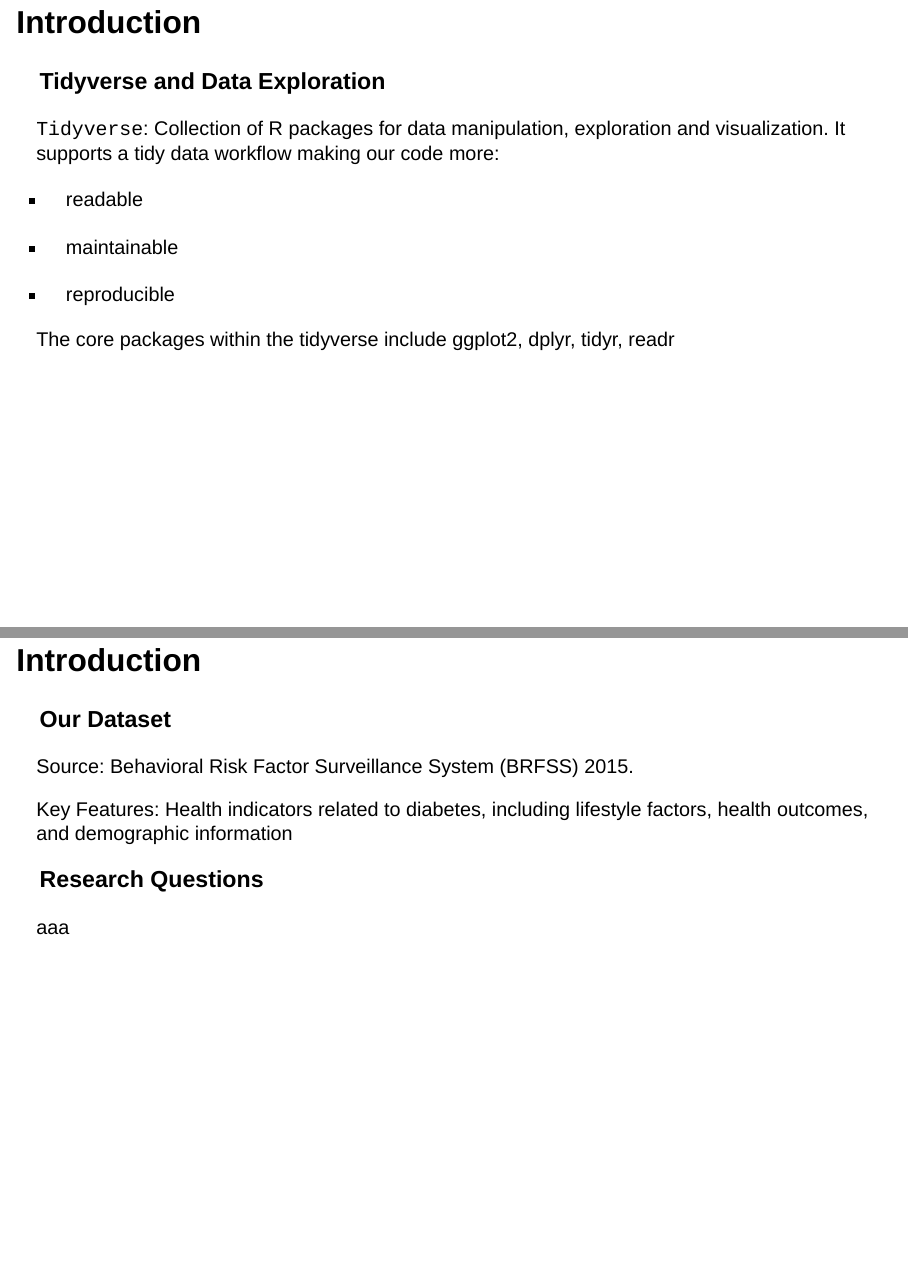
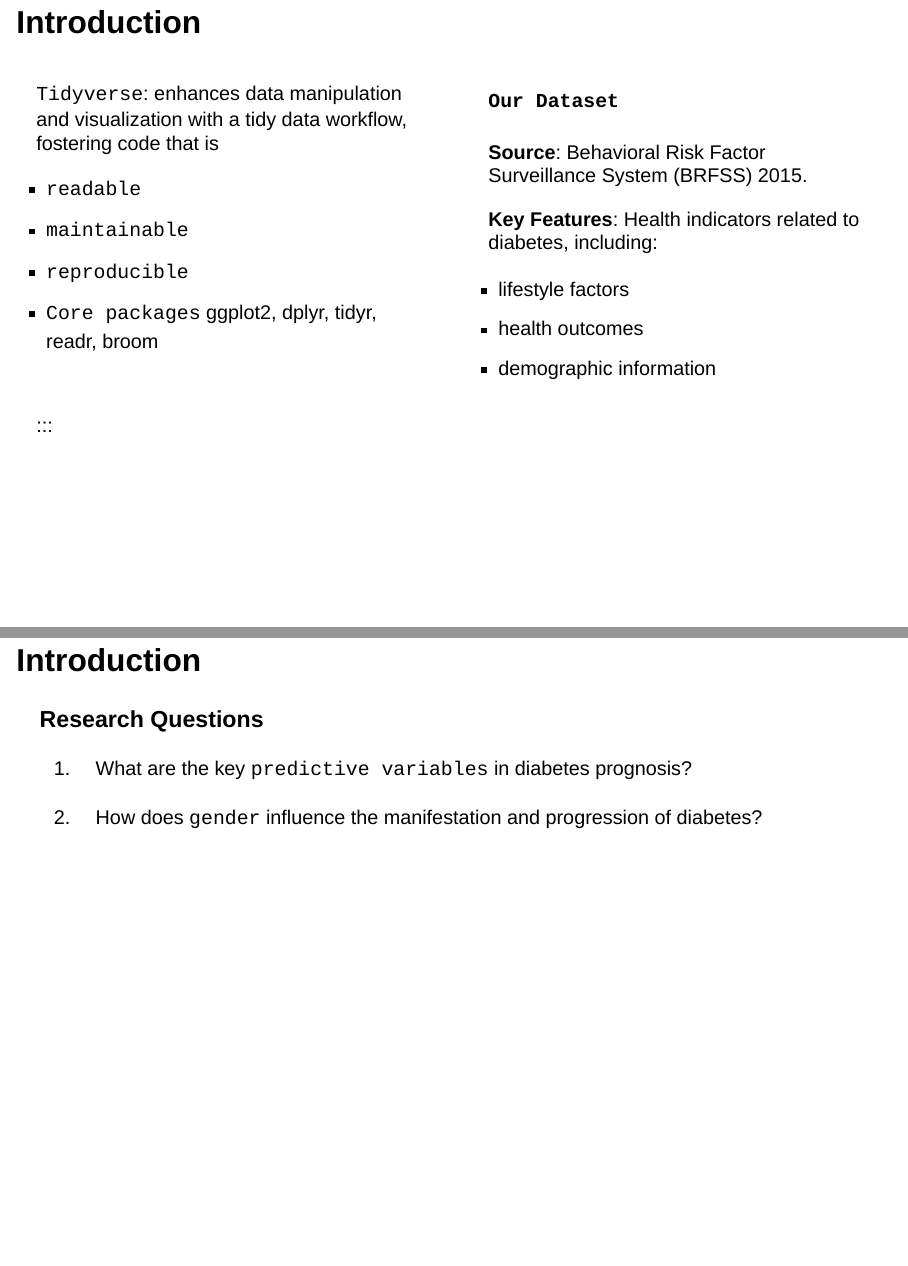
Before and after one commit to rforbiodatascience23/group_22_project, a Quarto document (doc/presentation.qmd): pages 2 and 3 of 11, joined at a grey line. Rendered offline with R 4.5, knitr and Pandoc in place of Quarto, with nearby package versions; drawn as Slidy slides in place of the format the file asks for.

Commit message:
introduction slides

```diff
--- a/doc/presentation.qmd
+++ b/doc/presentation.qmd
@@ -10,29 +10,42 @@ editor: visual
 
 ## Introduction
 
-### Tidyverse and Data Exploration
+::: columns
+::: {.column width="50%"}
+`Tidyverse`: enhances data manipulation and visualization with a tidy data workflow, fostering code that is
 
-`Tidyverse`: Collection of R packages for data manipulation, exploration and visualization. It supports a tidy data workflow making our code more:
+::: incremental
+-   `readable`
+-   `maintainable`
+-   `reproducible`
+-   `Core packages` ggplot2, dplyr, tidyr, readr, broom
+:::
+:::
 
--   readable
+::: {.column .incremental width="50%"}
+#### `Our Dataset`
 
--   maintainable
+**Source**: Behavioral Risk Factor Surveillance System (BRFSS) 2015.
 
--   reproducible
+**Key Features**: Health indicators related to diabetes, including:
 
-The core packages within the tidyverse include ggplot2, dplyr, tidyr, readr
+::: incremental
+-   lifestyle factors
+-   health outcomes
+-   demographic information
+:::
+:::
+:::
+
+:::
 
 ## Introduction
 
-### Our Dataset
-
-Source: Behavioral Risk Factor Surveillance System (BRFSS) 2015.
-
-Key Features: Health indicators related to diabetes, including lifestyle factors, health outcomes, and demographic information\
-
 ### Research Questions
 
-aaa
+1.  What are the key `predictive variables` in diabetes prognosis?
+
+2.  How does `gender` influence the manifestation and progression of diabetes?
 
 ## Materials and Methods
 
```
Also changed, not shown: doc/presentation.html, doc/presentation.qmd (13 more changed lines).
